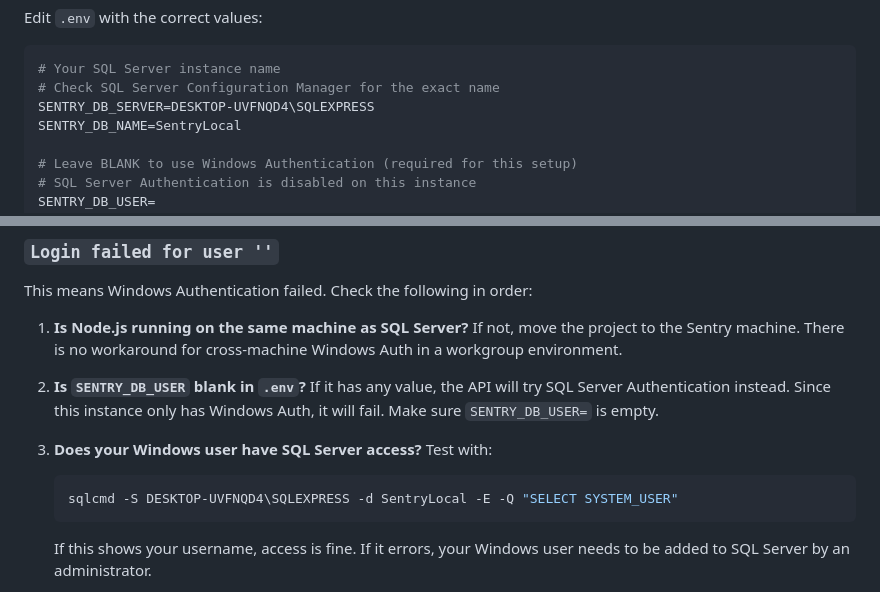
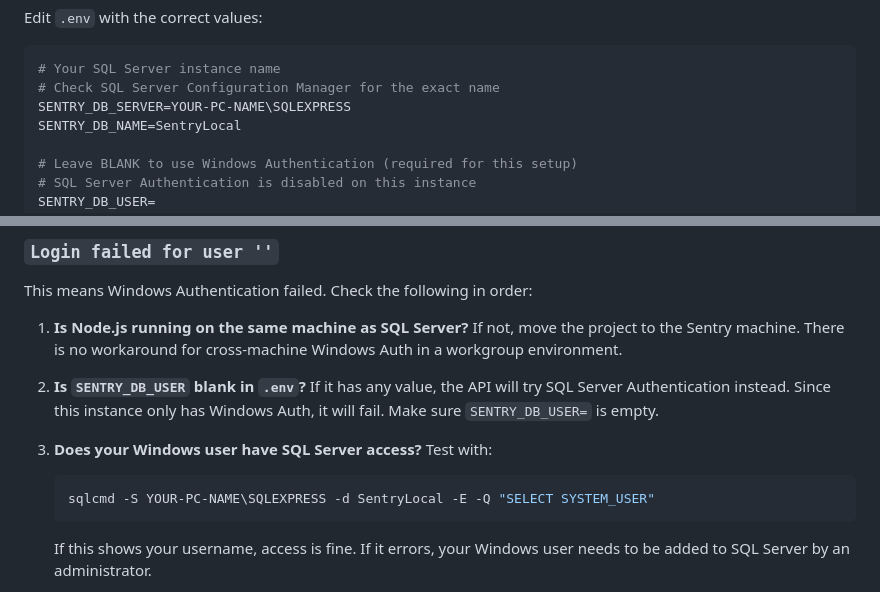
Before and after one commit to cleverguns/ZKTeco-Sentry_sync, a Markdown page: README.md, 2 parts joined by grey strips. GitHub-like rendering.

Commit message:
Replace actual machine name with placeholder in docs

````diff
--- a/README.md
+++ b/README.md
@@ -96,7 +96,7 @@ Edit `.env` with the correct values:
 ```env
 # Your SQL Server instance name
 # Check SQL Server Configuration Manager for the exact name
-SENTRY_DB_SERVER=DESKTOP-UVFNQD4\SQLEXPRESS
+SENTRY_DB_SERVER=YOUR-PC-NAME\SQLEXPRESS
 SENTRY_DB_NAME=SentryLocal
 
 # Leave BLANK to use Windows Authentication (required for this setup)
@@ -152,7 +152,7 @@ This means Windows Authentication failed. Check the following in order:
 
 3. **Does your Windows user have SQL Server access?** Test with:
    ```powershell
-   sqlcmd -S DESKTOP-UVFNQD4\SQLEXPRESS -d SentryLocal -E -Q "SELECT SYSTEM_USER"
+   sqlcmd -S YOUR-PC-NAME\SQLEXPRESS -d SentryLocal -E -Q "SELECT SYSTEM_USER"
    ```
    If this shows your username, access is fine. If it errors, your Windows user needs to be added to SQL Server by an administrator.
 
````
